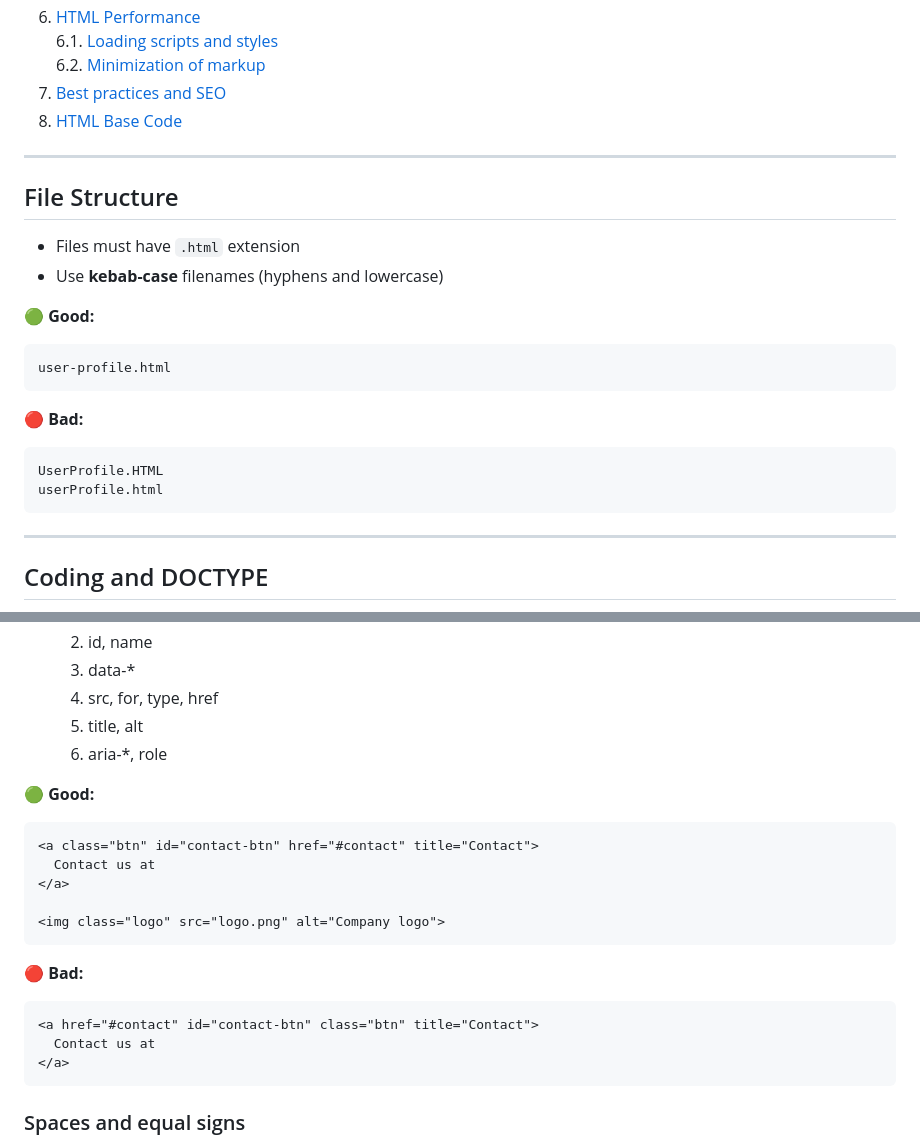
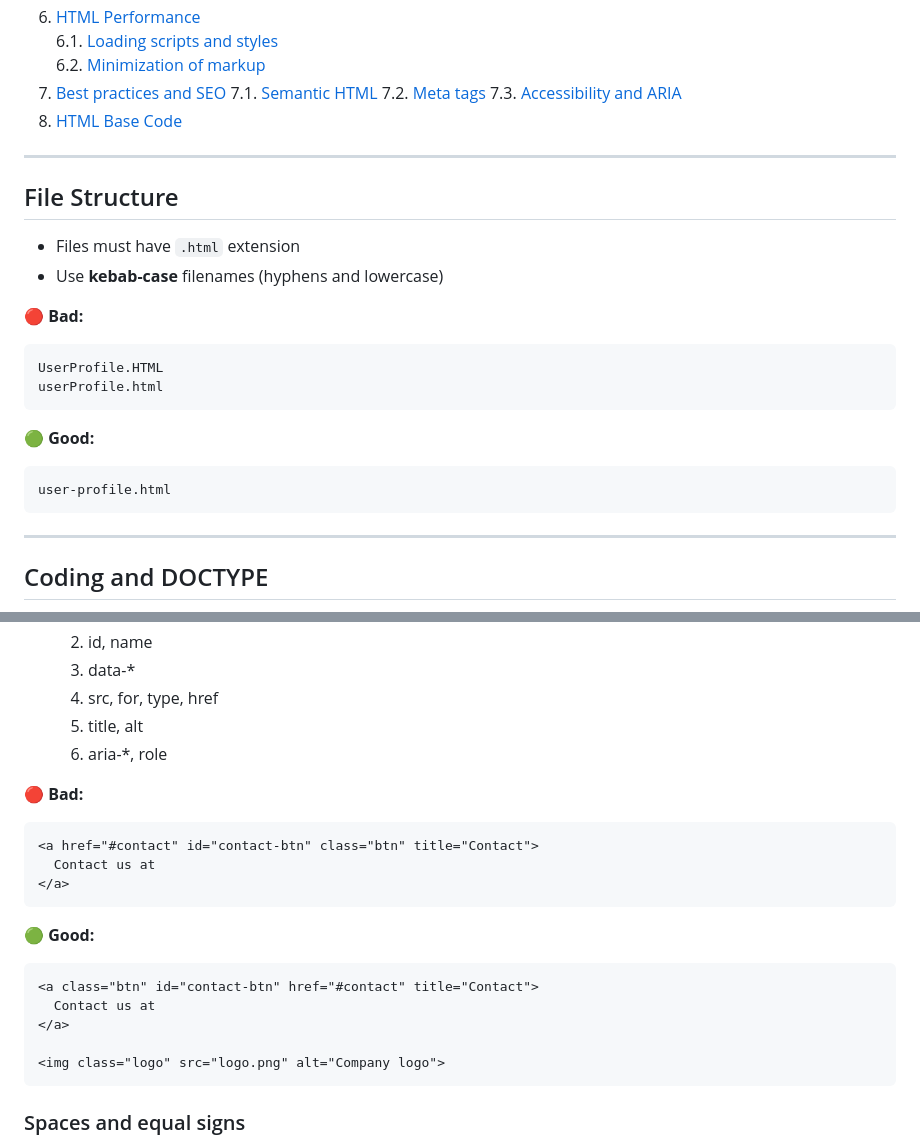
Before and after one commit to madaifloresmodragon/portafolio, a Markdown page: README.md, 2 parts joined by grey strips. Rendered like a GitHub page.

```diff
--- a/README.md
+++ b/README.md
@@ -26,6 +26,9 @@ This guide promotes the use of consistent, clean and orderly HTML code. Its purp
     6.1. [Loading scripts and styles](#loading-scripts-and-styles)
     6.2. [Minimization of markup](#minimization-of-markup)
 7. [Best practices and SEO](#best-practices-and-seo)
+    7.1. [Semantic HTML](#semantic-html)
+    7.2. [Meta tags](#meta-tags)
+    7.3. [Accessibility and ARIA](#accessibility-and-aria)
 8. [HTML Base Code](#html-base-code)
 
 ---
@@ -34,17 +37,17 @@ This guide promotes the use of consistent, clean and orderly HTML code. Its purp
 - Files must have `.html` extension
 - Use **kebab-case** filenames (hyphens and lowercase)
 
-🟢 __Good:__
-
-~~~
-user-profile.html
-~~~
-
 🔴 __Bad:__
 
 ~~~
 UserProfile.HTML
 userProfile.html
+~~~
+
+🟢 __Good:__
+
+~~~
+user-profile.html
 ~~~
 
 ---
@@ -203,6 +210,14 @@ userProfile.html
     5. title, alt
     6. aria-*, role
 
+🔴 __Bad:__
+
+~~~
+<a href="#contact" id="contact-btn" class="btn" title="Contact">
+  Contact us at
+</a>
+~~~
+
 🟢 __Good:__
 ~~~
 <a class="btn" id="contact-btn" href="#contact" title="Contact">
@@ -211,13 +226,6 @@ userProfile.html
 
 <img class="logo" src="logo.png" alt="Company logo">
 ~~~
-🔴 __Bad:__
-
-~~~
-<a href="#contact" id="contact-btn" class="btn" title="Contact">
-  Contact us at
-</a>
-~~~
 
 ### Spaces and equal signs
 - Avoid gaps around the equal **`=`**
```
Also changed, not shown: other parts of README.md (+215 -97 lines).
